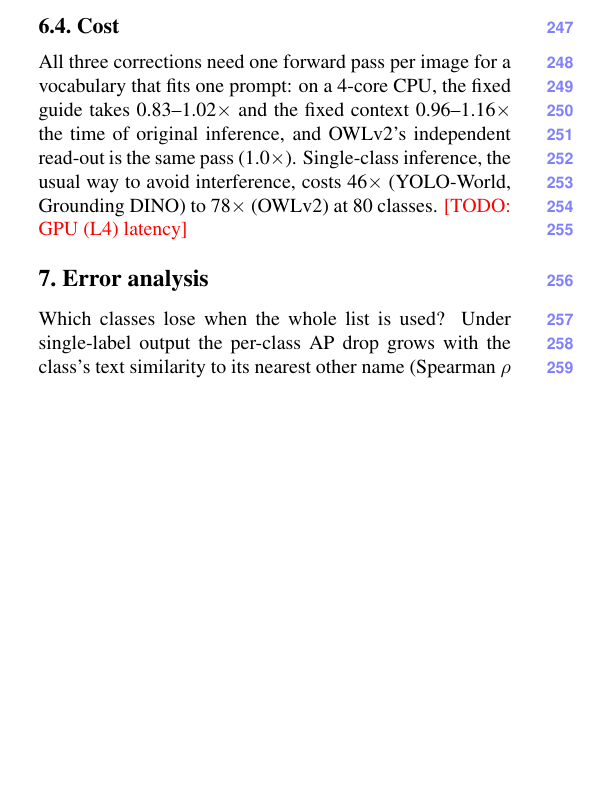
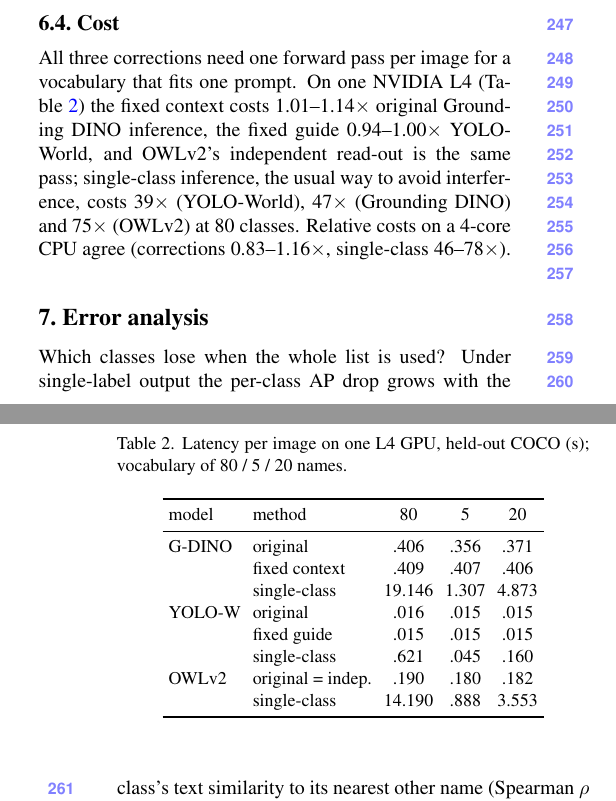
Before and after one commit to apersonli55555/Research, a LaTeX paper (ovd/paper/paper.tex): part of one column of page 3 of 5 before the commit and two parts of the columns of pages 3 and 4 of 5 after it, the two joined at a grey line, cut so that both start at the same text, the shorter picture padded with empty space. Compiled offline with pdfLaTeX.

Commit message:
OVD run 4b: GPU latency (corrections 0.94-1.14x, single-class 39-75x); LVIS plan md5 mismatch logged; paper

```diff
--- a/ovd/paper/paper.tex
+++ b/ovd/paper/paper.tex
@@ -189,10 +189,24 @@ development split (Sec.~\ref{sec:ablation}).
 
 
 \subsection{Cost}
-All three corrections need one forward pass per image for a vocabulary that fits one prompt: on a 4-core CPU, the
-fixed guide takes 0.83--1.02$\times$ and the fixed context 0.96--1.16$\times$ the time of original inference, and
-OWLv2's independent read-out is the same pass (1.0$\times$). Single-class inference, the usual way to avoid interference,
-costs 46$\times$ (YOLO-World, Grounding DINO) to 78$\times$ (OWLv2) at 80 classes. \todo{GPU (L4) latency}
+All three corrections need one forward pass per image for a vocabulary that fits one prompt. On one NVIDIA L4
+(Table~\ref{tab:lat}) the fixed context costs 1.01--1.14$\times$ original Grounding DINO inference, the fixed guide
+0.94--1.00$\times$ YOLO-World, and OWLv2's independent read-out is the same pass; single-class inference, the usual way
+to avoid interference, costs 39$\times$ (YOLO-World), 47$\times$ (Grounding DINO) and 75$\times$ (OWLv2) at 80 classes.
+Relative costs on a 4-core CPU agree (corrections 0.83--1.16$\times$, single-class 46--78$\times$).
+\begin{table}[t]\centering\small\setlength{\tabcolsep}{3pt}
+\caption{Latency per image on one L4 GPU, held-out COCO (s); vocabulary of 80 / 5 / 20 names.}\label{tab:lat}
+\begin{tabular}{llccc}\toprule
+model & method & 80 & 5 & 20\\\midrule
+G-DINO & original & .406 & .356 & .371\\
+ & fixed context & .409 & .407 & .406\\
+ & single-class & 19.146 & 1.307 & 4.873\\
+YOLO-W & original & .016 & .015 & .015\\
+ & fixed guide & .015 & .015 & .015\\
+ & single-class & .621 & .045 & .160\\
+OWLv2 & original = indep. & .190 & .180 & .182\\
+ & single-class & 14.190 & .888 & 3.553\\\bottomrule
+\end{tabular}\end{table}
 
 \section{Error analysis}
 Which classes lose when the whole list is used? Under single-label output the per-class AP drop grows with the
```
Also changed, not shown: ovd/RESULTS.md (+23 -0 lines), ovd/paper/paper.pdf.
